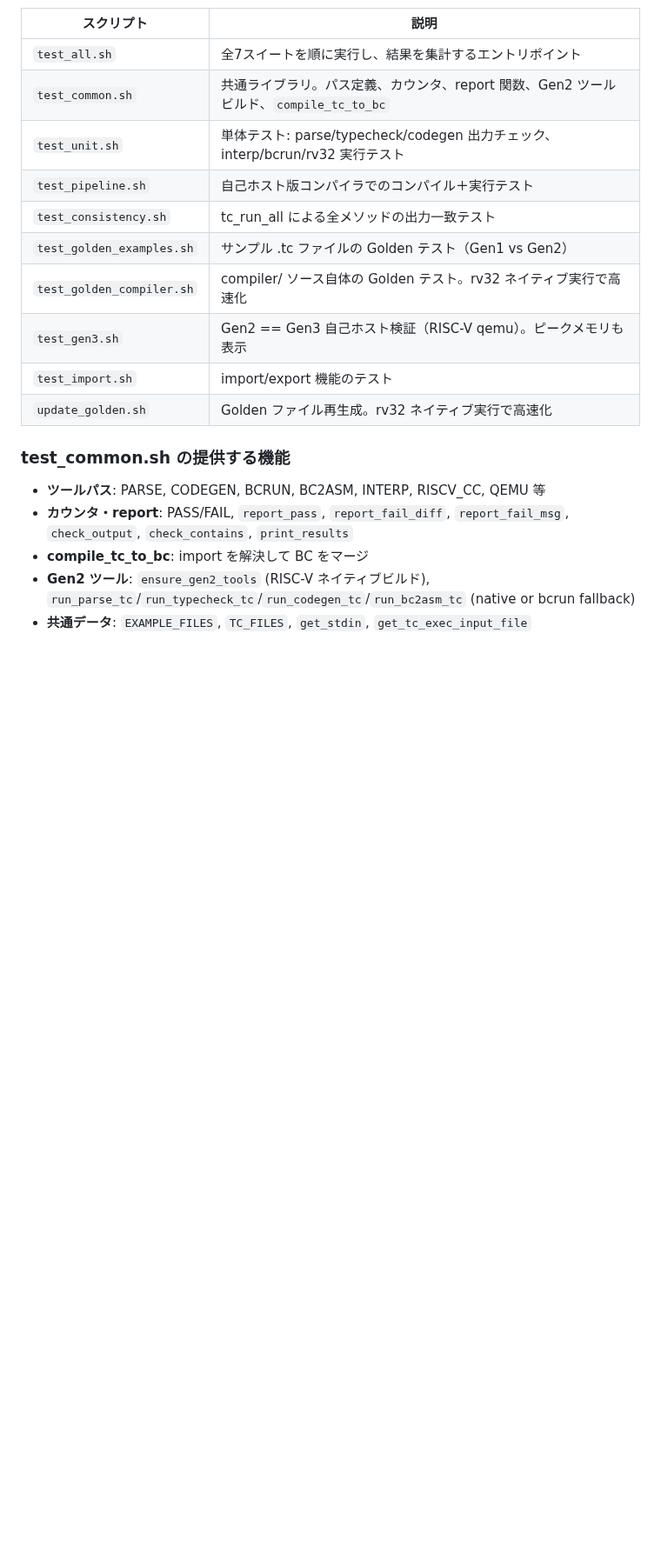
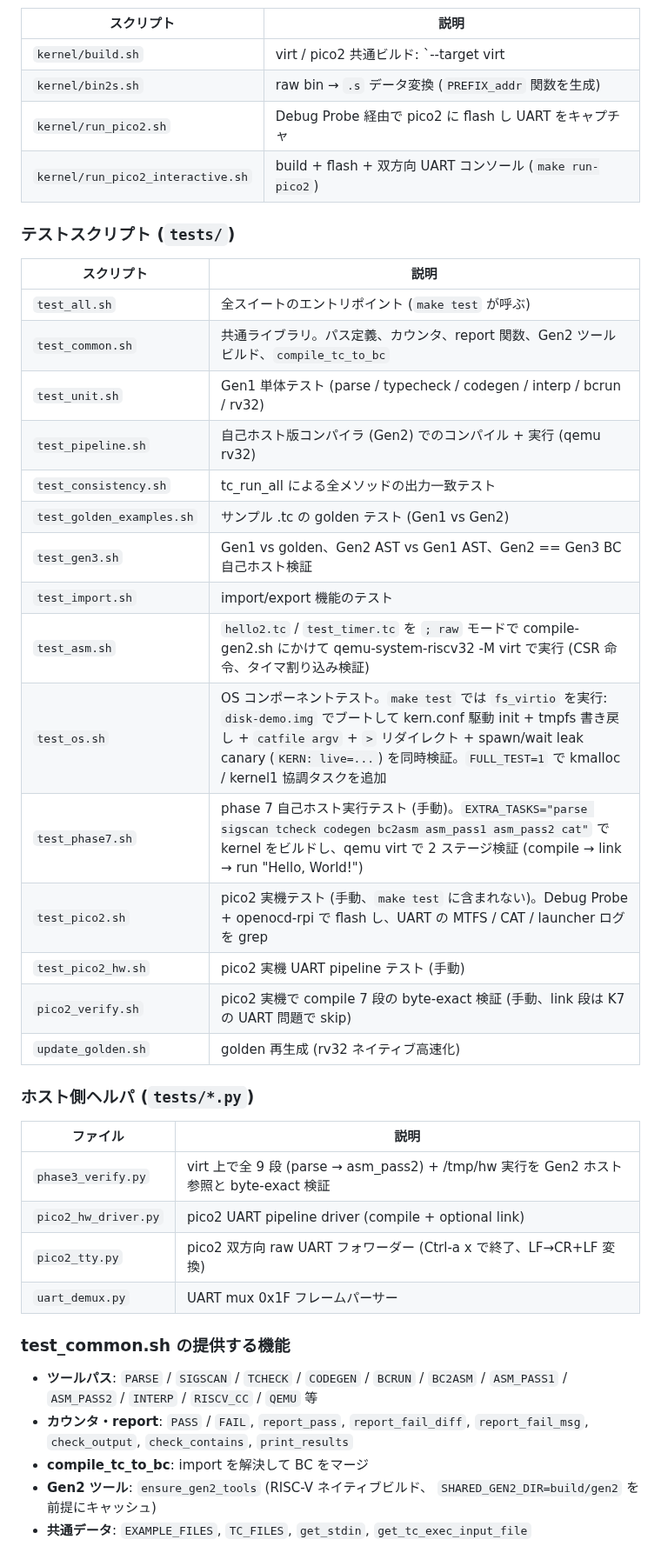
Before and after one commit to ikeji/mtos, a Markdown page: docs/scripts.md, the part around one of its changes. Shown at 87% size. Rendered like a GitHub page; blank space fills up the shorter version.

```diff
--- a/docs/scripts.md
+++ b/docs/scripts.md
@@ -46,21 +89,50 @@ make update-golden
 
 | スクリプト | 説明 |
 |-----------|------|
-| `test_all.sh` | 全7スイートを順に実行し、結果を集計するエントリポイント |
-| `test_common.sh` | 共通ライブラリ。パス定義、カウンタ、report 関数、Gen2 ツールビルド、`compile_tc_to_bc` |
-| `test_unit.sh` | 単体テスト: parse/typecheck/codegen 出力チェック、interp/bcrun/rv32 実行テスト |
-| `test_pipeline.sh` | 自己ホスト版コンパイラでのコンパイル＋実行テスト |
-| `test_consistency.sh` | tc_run_all による全メソッドの出力一致テスト |
-| `test_golden_examples.sh` | サンプル .tc ファイルの Golden テスト（Gen1 vs Gen2） |
-| `test_golden_compiler.sh` | compiler/ ソース自体の Golden テスト。rv32 ネイティブ実行で高速化 |
-| `test_gen3.sh` | Gen2 == Gen3 自己ホスト検証（RISC-V qemu）。ピークメモリも表示 |
-| `test_import.sh` | import/export 機能のテスト |
-| `update_golden.sh` | Golden ファイル再生成。rv32 ネイティブ実行で高速化 |
+| `kernel/build.sh` | virt / pico2 共通ビルド: `--target virt|pico2` + `-o out` + `--disk-out path` + `EXTRA_TASKS=...`。Step 0 で runtime/libtc を事前コンパイル、各タスクを raw bin 化、mtfs image を生成、platform .s とリンク |
+| `kernel/bin2s.sh` | raw bin → `.s` データ変換 (`PREFIX_addr` 関数を生成) |
+| `kernel/run_pico2.sh` | Debug Probe 経由で pico2 に flash し UART をキャプチャ |
+| `kernel/run_pico2_interactive.sh` | build + flash + 双方向 UART コンソール (`make run-pico2`) |
+
+### テストスクリプト (`tests/`)
+
+| スクリプト | 説明 |
+|-----------|------|
+| `test_all.sh`            | 全スイートのエントリポイント (`make test` が呼ぶ) |
+| `test_common.sh`         | 共通ライブラリ。パス定義、カウンタ、report 関数、Gen2 ツールビルド、`compile_tc_to_bc` |
+| `test_unit.sh`           | Gen1 単体テスト (parse / typecheck / codegen / interp / bcrun / rv32) |
+| `test_pipeline.sh`       | 自己ホスト版コンパイラ (Gen2) でのコンパイル + 実行 (qemu rv32) |
+| `test_consistency.sh`    | tc_run_all による全メソッドの出力一致テスト |
+| `test_golden_examples.sh`| サンプル .tc の golden テスト (Gen1 vs Gen2) |
+| `test_gen3.sh`           | Gen1 vs golden、Gen2 AST vs Gen1 AST、Gen2 == Gen3 BC 自己ホスト検証 |
+| `test_import.sh`         | import/export 機能のテスト |
+| `test_asm.sh`            | `hello2.tc` / `test_timer.tc` を `; raw` モードで compile-gen2.sh にかけて qemu-system-riscv32 -M virt で実行 (CSR 命令、タイマ割り込み検証) |
+| `test_os.sh`             | OS コンポーネントテスト。`make test` では `fs_virtio` を実行: `disk-demo.img` でブートして kern.conf 駆動 init + tmpfs 書き戻し + `catfile argv` + `>` リダイレクト + spawn/wait leak canary (`KERN: live=...`) を同時検証。`FULL_TEST=1` で kmalloc / kernel1 協調タスクを追加 |
+| `test_phase7.sh`         | phase 7 自己ホスト実行テスト (手動)。`EXTRA_TASKS="parse sigscan tcheck codegen bc2asm asm_pass1 asm_pass2 cat"` で kernel をビルドし、qemu virt で 2 ステージ検証 (compile → link → run "Hello, World!") |
+| `test_pico2.sh`          | pico2 実機テスト (手動、`make test` に含まれない)。Debug Probe + openocd-rpi で flash し、UART の MTFS / CAT / launcher ログを grep |
+| `test_pico2_hw.sh`       | pico2 実機 UART pipeline テスト (手動) |
+| `pico2_verify.sh`        | pico2 実機で compile 7 段の byte-exact 検証 (手動、link 段は K7 の UART 問題で skip) |
+| `update_golden.sh`       | golden 再生成 (rv32 ネイティブ高速化) |
+
+### ホスト側ヘルパ (`tests/*.py`)
+
+| ファイル | 説明 |
+|---|---|
+| `phase3_verify.py` | virt 上で全 9 段 (parse → asm_pass2) + /tmp/hw 実行を Gen2 ホスト参照と byte-exact 検証 |
+| `pico2_hw_driver.py` | pico2 UART pipeline driver (compile + optional link) |
+| `pico2_tty.py` | pico2 双方向 raw UART フォワーダー (Ctrl-a x で終了、LF→CR+LF 変換) |
+| `uart_demux.py` | UART mux 0x1F フレームパーサー |
 
 ### test_common.sh の提供する機能
 
-- **ツールパス**: PARSE, CODEGEN, BCRUN, BC2ASM, INTERP, RISCV_CC, QEMU 等
-- **カウンタ・report**: PASS/FAIL, `report_pass`, `report_fail_diff`, `report_fail_msg`, `check_output`, `check_contains`, `print_results`
+- **ツールパス**: `PARSE` / `SIGSCAN` / `TCHECK` / `CODEGEN` / `BCRUN`
+  / `BC2ASM` / `ASM_PASS1` / `ASM_PASS2` / `INTERP` / `RISCV_CC` /
+  `QEMU` 等
+- **カウンタ・report**: `PASS` / `FAIL`, `report_pass`,
+  `report_fail_diff`, `report_fail_msg`, `check_output`,
+  `check_contains`, `print_results`
 - **compile_tc_to_bc**: import を解決して BC をマージ
-- **Gen2 ツール**: `ensure_gen2_tools` (RISC-V ネイティブビルド), `run_parse_tc`/`run_typecheck_tc`/`run_codegen_tc`/`run_bc2asm_tc` (native or bcrun fallback)
-- **共通データ**: `EXAMPLE_FILES`, `TC_FILES`, `get_stdin`, `get_tc_exec_input_file`
+- **Gen2 ツール**: `ensure_gen2_tools` (RISC-V ネイティブビルド、
+  `SHARED_GEN2_DIR=build/gen2` を前提にキャッシュ)
+- **共通データ**: `EXAMPLE_FILES`, `TC_FILES`, `get_stdin`,
+  `get_tc_exec_input_file`
```
Also changed, not shown: other parts of docs/scripts.md (+63 -20 lines).
